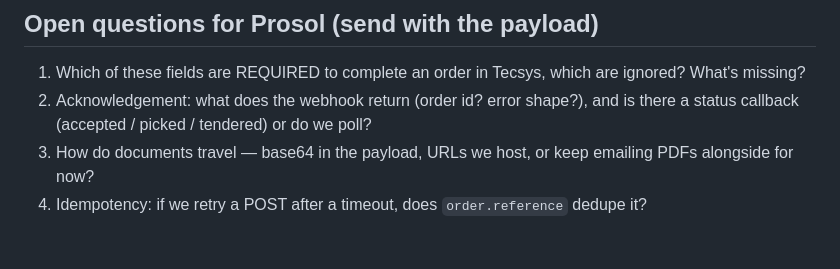
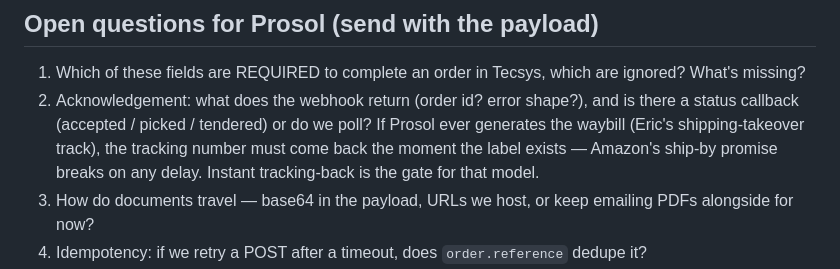
Before and after one commit to customfc/run-orders, a Markdown page: docs/prosol-api/README.md, the part around the change. Drawn GitHub-style; blank space fills up the shorter version.

Commit message:
docs(prosol-api): instant tracking-back is the gate for Prosol-generated waybills
Co-Authored-By: Claude Fable 5 <noreply@anthropic.com>

```diff
--- a/docs/prosol-api/README.md
+++ b/docs/prosol-api/README.md
@@ -42,6 +42,9 @@ Both are fictional samples for mapping. Production payloads carry real ship-to.
    ignored? What's missing?
 2. Acknowledgement: what does the webhook return (order id? error shape?), and is
    there a status callback (accepted / picked / tendered) or do we poll?
+   If Prosol ever generates the waybill (Eric's shipping-takeover track), the
+   tracking number must come back the moment the label exists — Amazon's ship-by
+   promise breaks on any delay. Instant tracking-back is the gate for that model.
 3. How do documents travel — base64 in the payload, URLs we host, or keep
    emailing PDFs alongside for now?
 4. Idempotency: if we retry a POST after a timeout, does `order.reference`
```
